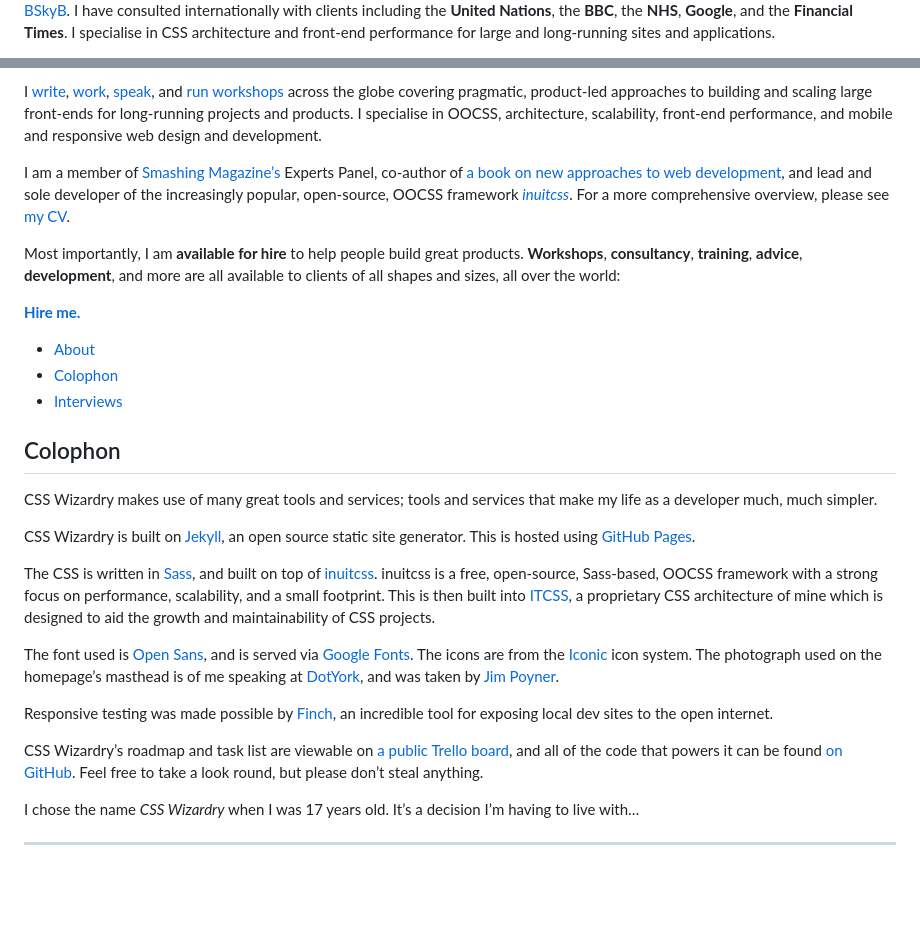
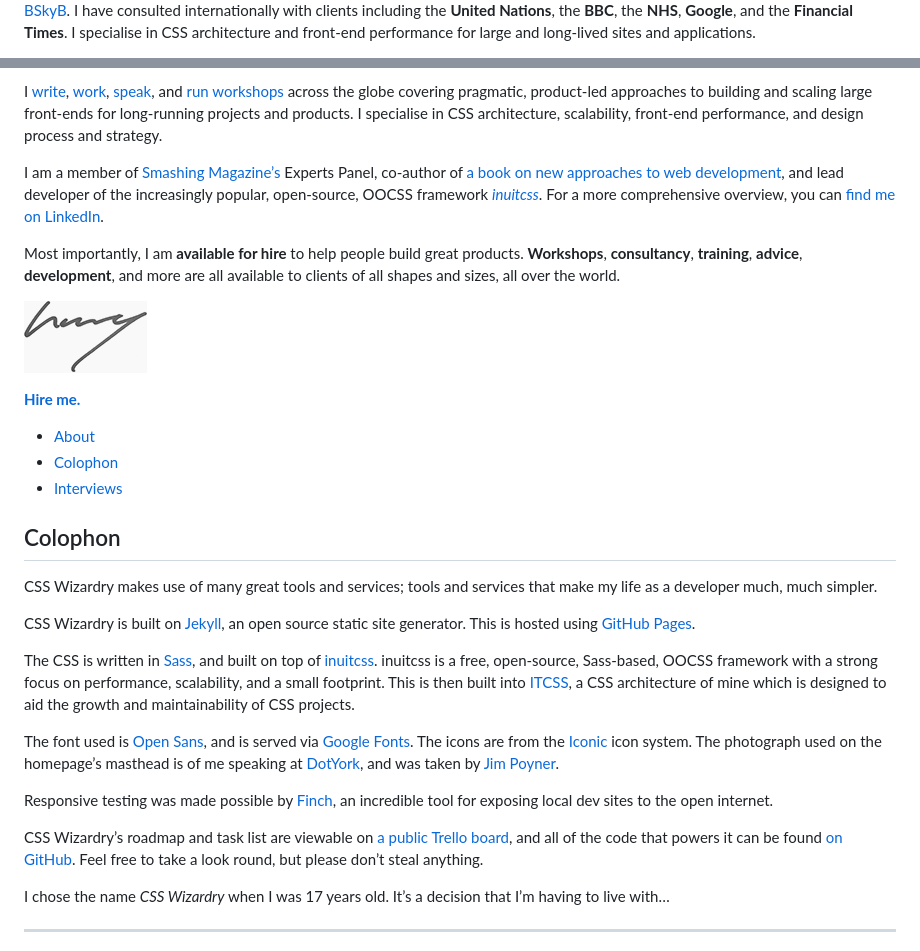
Before and after one commit to csswizardry/csswizardry.github.com, a Markdown page: about.md, 2 parts joined by grey strips. Rendered like a GitHub page; pictures changed too: img/content/signature.png (added); blank space fills up the shorter version.

Commit message:
Update about page

```diff
--- a/about.md
+++ b/about.md
@@ -35,5 +37,5 @@ A <b>Google Developer Expert</b>, and named <b>Young Developer of the Year</b>
 [BSkyB](http://en.wikipedia.org/wiki/BSkyB). I have consulted internationally
 with clients including the <b>United Nations</b>, the <b>BBC</b>, the
 <b>NHS</b>, <b>Google</b>, and the <b>Financial Times</b>. I specialise in CSS
-architecture and front-end performance for large and long-running sites and
+architecture and front-end performance for large and long-lived sites and
 applications.
@@ -48,21 +45,23 @@ I [write](http://csswizardry.com/2013/12/i-wrote-part-of-a-book/),
 [speak](http://csswizardry.com/speaking/), and [run
 workshops](http://csswizardry.com/workshops/) across the globe covering
 pragmatic, product-led approaches to building and scaling large front-ends for
-long-running projects and products. I specialise in OOCSS, architecture,
-scalability, front-end performance, and mobile and responsive web design and
-development.
+long-running projects and products. I specialise in CSS architecture,
+scalability, front-end performance, and design process and strategy.
 
 I am a member of [Smashing Magazine’s](http://www.smashingmagazine.com/) Experts
 Panel, co-author of [a book on new approaches to web
 development](http://www.smashingmagazine.com/smashing-book-4-new-perspectives/),
-and lead and sole developer of the increasingly popular, open-source, OOCSS
-framework [<cite>inuitcss</cite>](http://twitter.com/inuitcss). For a more
-comprehensive overview, please see [my CV](http://csswizardry.com/csscv/).
+and lead developer of the increasingly popular, open-source, OOCSS framework
+[<cite>inuitcss</cite>](http://twitter.com/inuitcss). For a more comprehensive
+overview, you can [find me on
+LinkedIn](Profilehttps://uk.linkedin.com/in/csswizardry).
 
 Most importantly, I am <strong>available for hire</strong> to help people build
 great products. <b>Workshops</b>, <b>consultancy</b>, <b>training</b>,
 <b>advice</b>, <b>development</b>, and more are all available to clients of all
-shapes and sizes, all over the world:
+shapes and sizes, all over the world.
+
+_![Harry](/img/content/signature.png)_
 
 <a href="http://csswizardry.com/services/" class="btn  btn--full"><strong>Hire
 me.</strong></a>
@@ -88,9 +87,9 @@ site generator. This is hosted using [GitHub Pages](https://pages.github.com/).
 The CSS is written in [Sass](http://sass-lang.com/), and built on top of
 [inuitcss](https://github.com/inuitcss). inuitcss is a free, open-source,
 Sass-based, OOCSS framework with a strong focus on performance, scalability, and
-a small footprint. This is then built into [ITCSS](http://itcss.io), a
-proprietary CSS architecture of mine which is designed to aid the growth and
-maintainability of CSS projects.
+a small footprint. This is then built into [ITCSS](http://itcss.io), a CSS
+architecture of mine which is designed to aid the growth and maintainability of
+CSS projects.
 
 The font used is [Open Sans](http://en.wikipedia.org/wiki/Open_Sans), and is
 served via [Google Fonts](https://www.google.com/fonts). The icons are from the
@@ -108,7 +107,7 @@ GitHub](https://github.com/csswizardry/csswizardry.github.com). Feel free to
 take a look round, but please don’t steal anything.
 
 I chose the name <i>CSS Wizardry</i> when I was 17 years old. It’s a decision
-I’m having to live with…
+that I’m having to live with…
 
 ---
 
```
Also changed, not shown: other parts of about.md (+4 -7 lines).
